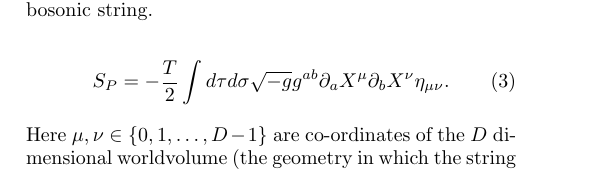
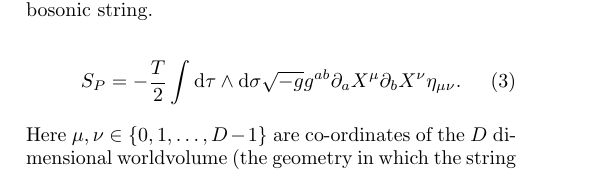
Before and after one commit to space-cadet/lqg-string, a LaTeX paper (lqg-strings.tex): part of one column of page 2 of 4, cut so that both start at the same text. Compiled offline with pdfLaTeX.

Commit message:
Added wedge in flat-space Polyakov action and made d's non-curly (sorry I have this habit of differential d being straight)

```diff
--- a/lqg-strings.tex
+++ b/lqg-strings.tex
@@ -209,7 +209,7 @@ Following this, work by Rovelli and Smolin \todo{insert ref} and by Ashtekar, Ro
 Let us begin by recalling the Polyakov action for the bosonic string.
 
 \begin{equation}\label{eqn:polyakov-flat}
-	S_{P} = -\frac{T}{2} \int d\tau d\sigma \sqrt{-g} g^{ab} \partial_a X^\mu \partial_b X^\nu \eta_{\mu\nu}.
+	S_{P} = -\frac{T}{2} \int \diff \tau \wedge \diff \sigma \sqrt{-g} g^{ab} \partial_a X^\mu \partial_b X^\nu \eta_{\mu\nu}.
 \end{equation}
 Here $\mu, \nu \in \{0,1,\ldots,D-1\}$ are co-ordinates of the $D$ dimensional worldvolume (the geometry in which the string propagates), $a,b \in \{0,1\}$ are co-ordinates on the string worldsheet, $X^\mu$ are the embedding co-ordinates which specify the location of a point on the string worldsheet in the bulk worldvolume, $\eta_{\mu\nu}$ is the flat Minkowski metric on the worldvolume, $g_{ab}$ is the metric on the string worldsheet, $T$ is the string tension and $\tau, \sigma $ are the co-ordinates on the string worldsheet.
 
```
Also changed, not shown: PDF/lqg-strings.pdf, 3 other files.
